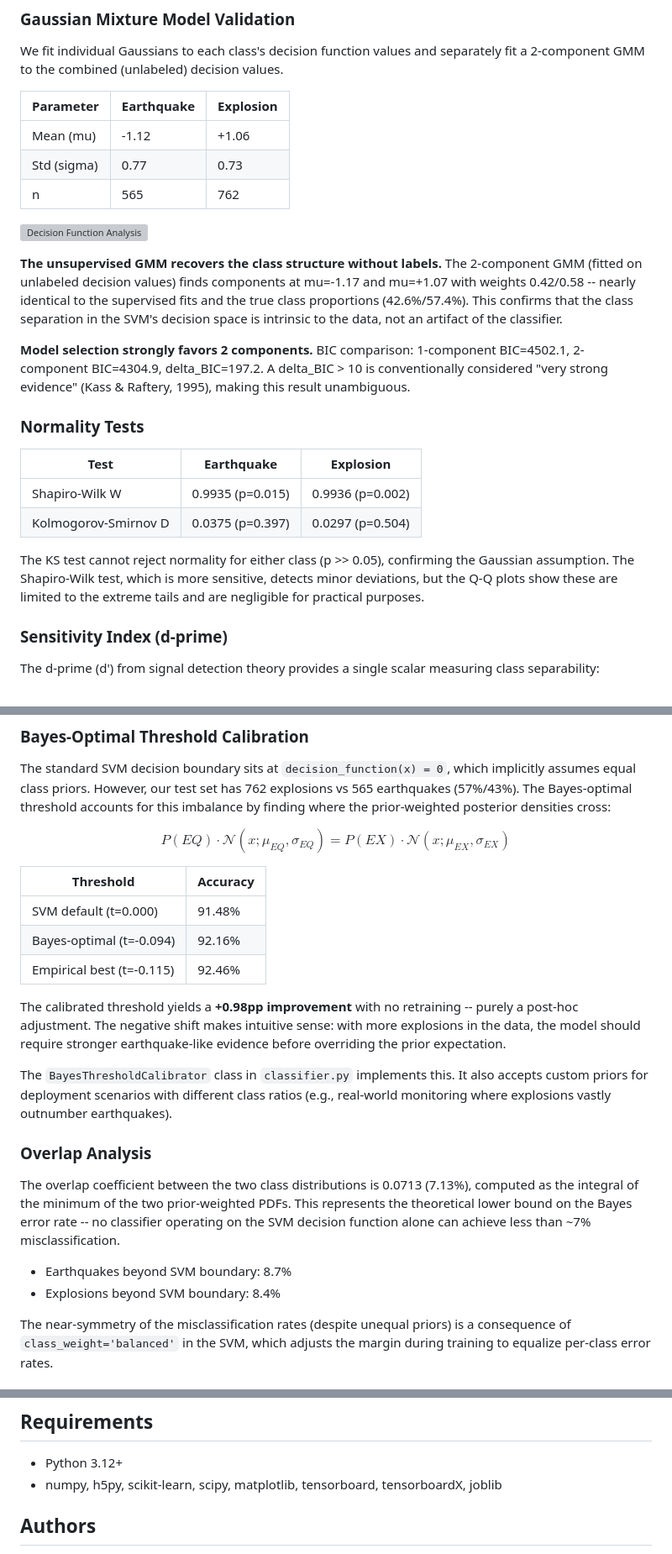
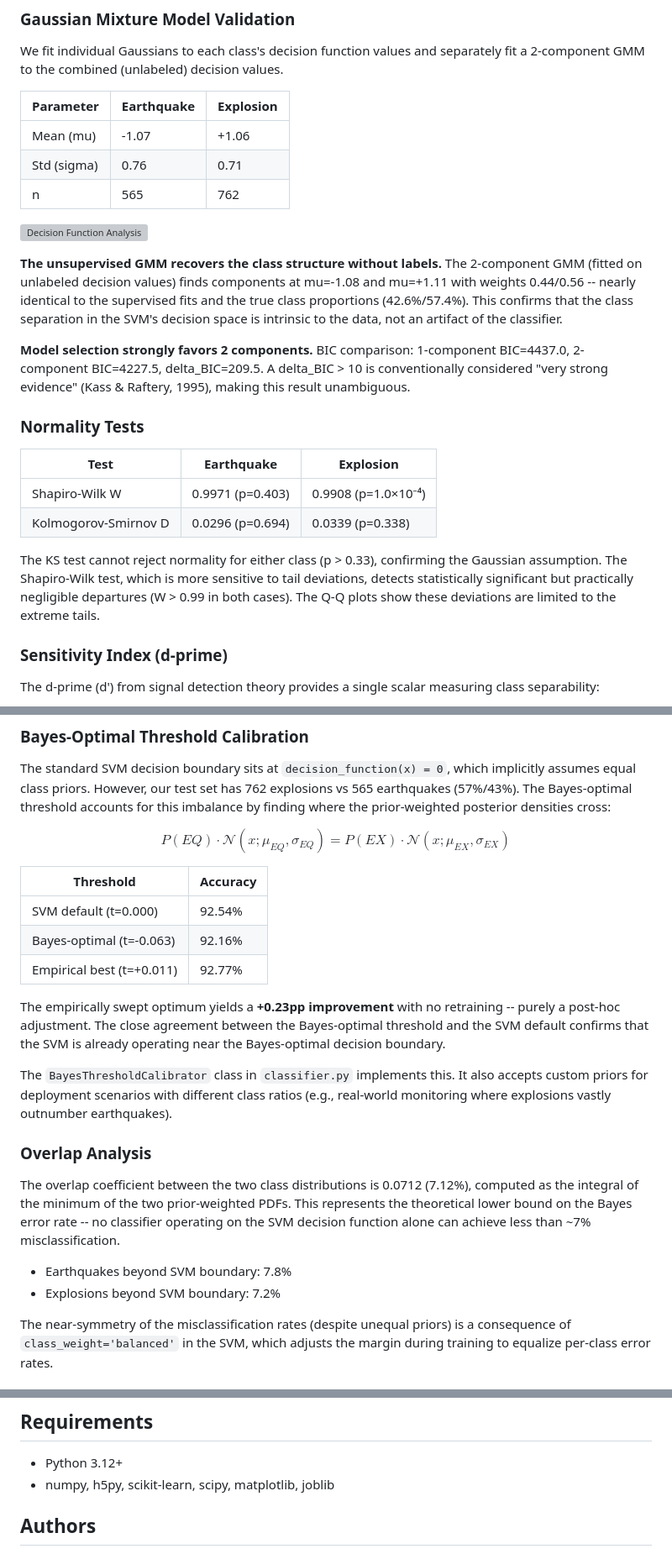
Before and after one commit to yfrist96/seismic-event-classifier, a Markdown page: README.md, 3 parts joined by grey strips. Shown at 84% size. Drawn GitHub-style; grey boxes are pictures that could not be loaded.

```diff
--- a/README.md
+++ b/README.md
@@ -165,24 +164,24 @@ We fit individual Gaussians to each class's decision function values and separat
 
 | Parameter | Earthquake | Explosion |
 |-----------|-----------|-----------|
-| Mean (mu) | -1.12 | +1.06 |
-| Std (sigma) | 0.77 | 0.73 |
+| Mean (mu) | -1.07 | +1.06 |
+| Std (sigma) | 0.76 | 0.71 |
 | n | 565 | 762 |
 
 ![Decision Function Analysis](figures/decision_function_analysis.png)
 
-**The unsupervised GMM recovers the class structure without labels.** The 2-component GMM (fitted on unlabeled decision values) finds components at mu=-1.17 and mu=+1.07 with weights 0.42/0.58 -- nearly identical to the supervised fits and the true class proportions (42.6%/57.4%). This confirms that the class separation in the SVM's decision space is intrinsic to the data, not an artifact of the classifier.
+**The unsupervised GMM recovers the class structure without labels.** The 2-component GMM (fitted on unlabeled decision values) finds components at mu=-1.08 and mu=+1.11 with weights 0.44/0.56 -- nearly identical to the supervised fits and the true class proportions (42.6%/57.4%). This confirms that the class separation in the SVM's decision space is intrinsic to the data, not an artifact of the classifier.
 
-**Model selection strongly favors 2 components.** BIC comparison: 1-component BIC=4502.1, 2-component BIC=4304.9, delta_BIC=197.2. A delta_BIC > 10 is conventionally considered "very strong evidence" (Kass & Raftery, 1995), making this result unambiguous.
+**Model selection strongly favors 2 components.** BIC comparison: 1-component BIC=4437.0, 2-component BIC=4227.5, delta_BIC=209.5. A delta_BIC > 10 is conventionally considered "very strong evidence" (Kass & Raftery, 1995), making this result unambiguous.
 
 ### Normality Tests
 
 | Test | Earthquake | Explosion |
 |------|-----------|-----------|
-| Shapiro-Wilk W | 0.9935 (p=0.015) | 0.9936 (p=0.002) |
-| Kolmogorov-Smirnov D | 0.0375 (p=0.397) | 0.0297 (p=0.504) |
+| Shapiro-Wilk W | 0.9971 (p=0.403) | 0.9908 (p=1.0×10⁻⁴) |
+| Kolmogorov-Smirnov D | 0.0296 (p=0.694) | 0.0339 (p=0.338) |
 
-The KS test cannot reject normality for either class (p >> 0.05), confirming the Gaussian assumption. The Shapiro-Wilk test, which is more sensitive, detects minor deviations, but the Q-Q plots show these are limited to the extreme tails and are negligible for practical purposes.
+The KS test cannot reject normality for either class (p > 0.33), confirming the Gaussian assumption. The Shapiro-Wilk test, which is more sensitive to tail deviations, detects statistically significant but practically negligible departures (W > 0.99 in both cases). The Q-Q plots show these deviations are limited to the extreme tails.
 
 ### Sensitivity Index (d-prime)
 
@@ -200,20 +199,20 @@ $$P(EQ) \cdot \mathcal{N}(x; \mu_{EQ}, \sigma_{EQ}) = P(EX) \cdot \mathcal{N}(x;
 
 | Threshold | Accuracy |
 |-----------|----------|
-| SVM default (t=0.000) | 91.48% |
-| Bayes-optimal (t=-0.094) | 92.16% |
-| Empirical best (t=-0.115) | 92.46% |
+| SVM default (t=0.000) | 92.54% |
+| Bayes-optimal (t=-0.063) | 92.16% |
+| Empirical best (t=+0.011) | 92.77% |
 
-The calibrated threshold yields a **+0.98pp improvement** with no retraining -- purely a post-hoc adjustment. The negative shift makes intuitive sense: with more explosions in the data, the model should require stronger earthquake-like evidence before overriding the prior expectation.
+The empirically swept optimum yields a **+0.23pp improvement** with no retraining -- purely a post-hoc adjustment. The close agreement between the Bayes-optimal threshold and the SVM default confirms that the SVM is already operating near the Bayes-optimal decision boundary.
 
 The `BayesThresholdCalibrator` class in `classifier.py` implements this. It also accepts custom priors for deployment scenarios with different class ratios (e.g., real-world monitoring where explosions vastly outnumber earthquakes).
 
 ### Overlap Analysis
 
-The overlap coefficient between the two class distributions is 0.0713 (7.13%), computed as the integral of the minimum of the two prior-weighted PDFs. This represents the theoretical lower bound on the Bayes error rate -- no classifier operating on the SVM decision function alone can achieve less than ~7% misclassification.
+The overlap coefficient between the two class distributions is 0.0712 (7.12%), computed as the integral of the minimum of the two prior-weighted PDFs. This represents the theoretical lower bound on the Bayes error rate -- no classifier operating on the SVM decision function alone can achieve less than ~7% misclassification.
 
-- Earthquakes beyond SVM boundary: 8.7%
-- Explosions beyond SVM boundary: 8.4%
+- Earthquakes beyond SVM boundary: 7.8%
+- Explosions beyond SVM boundary: 7.2%
 
 The near-symmetry of the misclassification rates (despite unequal priors) is a consequence of `class_weight='balanced'` in the SVM, which adjusts the margin during training to equalize per-class error rates.
 
@@ -346,7 +339,7 @@ calibrator.fit(decision_vals, y_labels, priors={0: 0.05, 1: 0.95})
 ## Requirements
 
 - Python 3.12+
-- numpy, h5py, scikit-learn, scipy, matplotlib, tensorboard, tensorboardX, joblib
+- numpy, h5py, scikit-learn, scipy, matplotlib, joblib
 
 ## Authors
 
```
Also changed, not shown: other parts of README.md (+21 -28 lines), figures/average_spectra.png, figures/overall_ranking.png, 4 other files.
